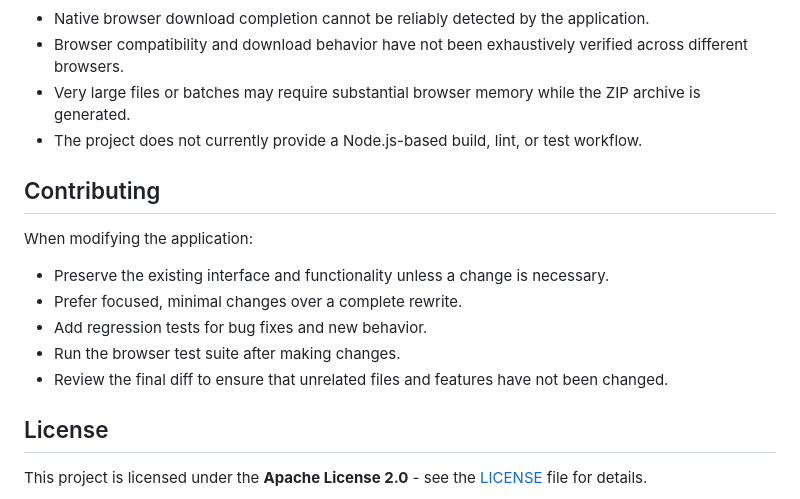
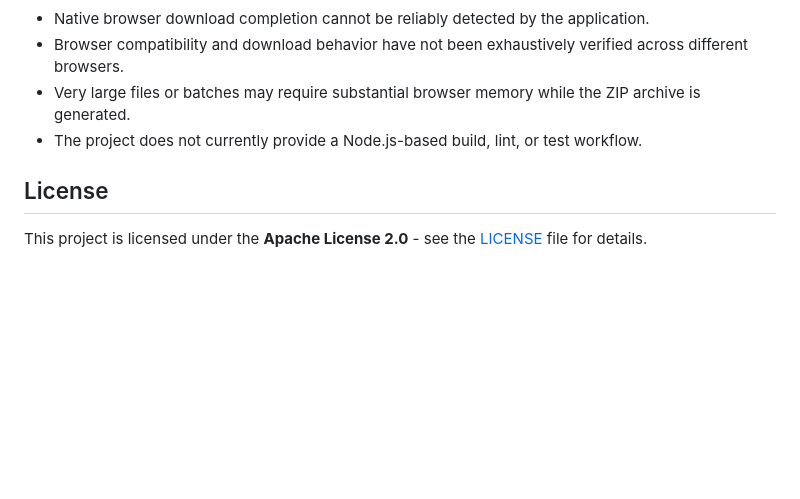
Before and after one commit to filip0506/Bulk-Renamer, a Markdown page: README.md, the part around the change. GitHub-like rendering; blank space fills up the shorter version.

```diff
--- a/README.md
+++ b/README.md
@@ -125,16 +125,6 @@ After modifying the application, rerun the test suite and manually verify the af
 - Very large files or batches may require substantial browser memory while the ZIP archive is generated.
 - The project does not currently provide a Node.js-based build, lint, or test workflow.
 
-## Contributing
-
-When modifying the application:
-
-- Preserve the existing interface and functionality unless a change is necessary.
-- Prefer focused, minimal changes over a complete rewrite.
-- Add regression tests for bug fixes and new behavior.
-- Run the browser test suite after making changes.
-- Review the final diff to ensure that unrelated files and features have not been changed.
-
 ## License
 
 This project is licensed under the **Apache License 2.0** - see the [LICENSE](LICENSE) file for details.
```
